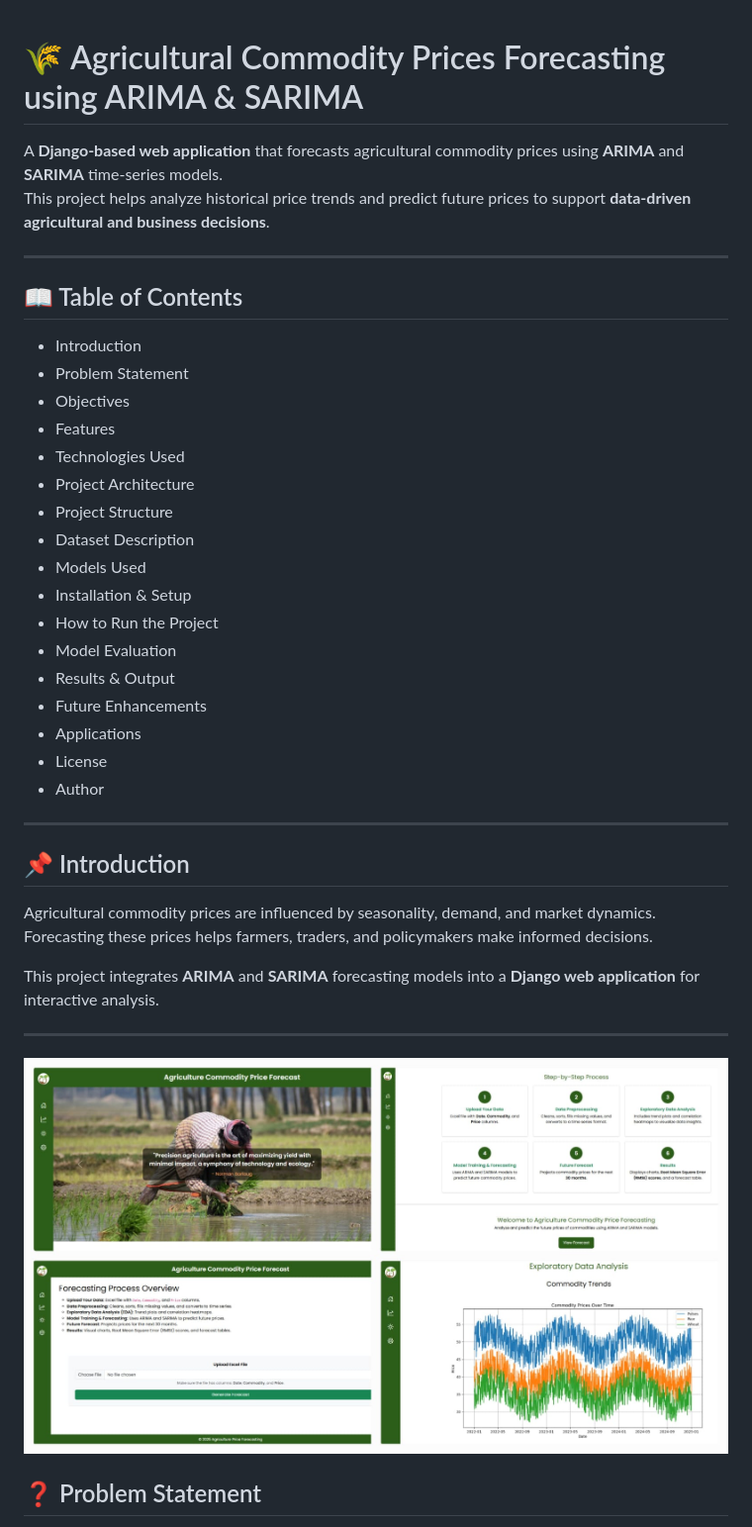
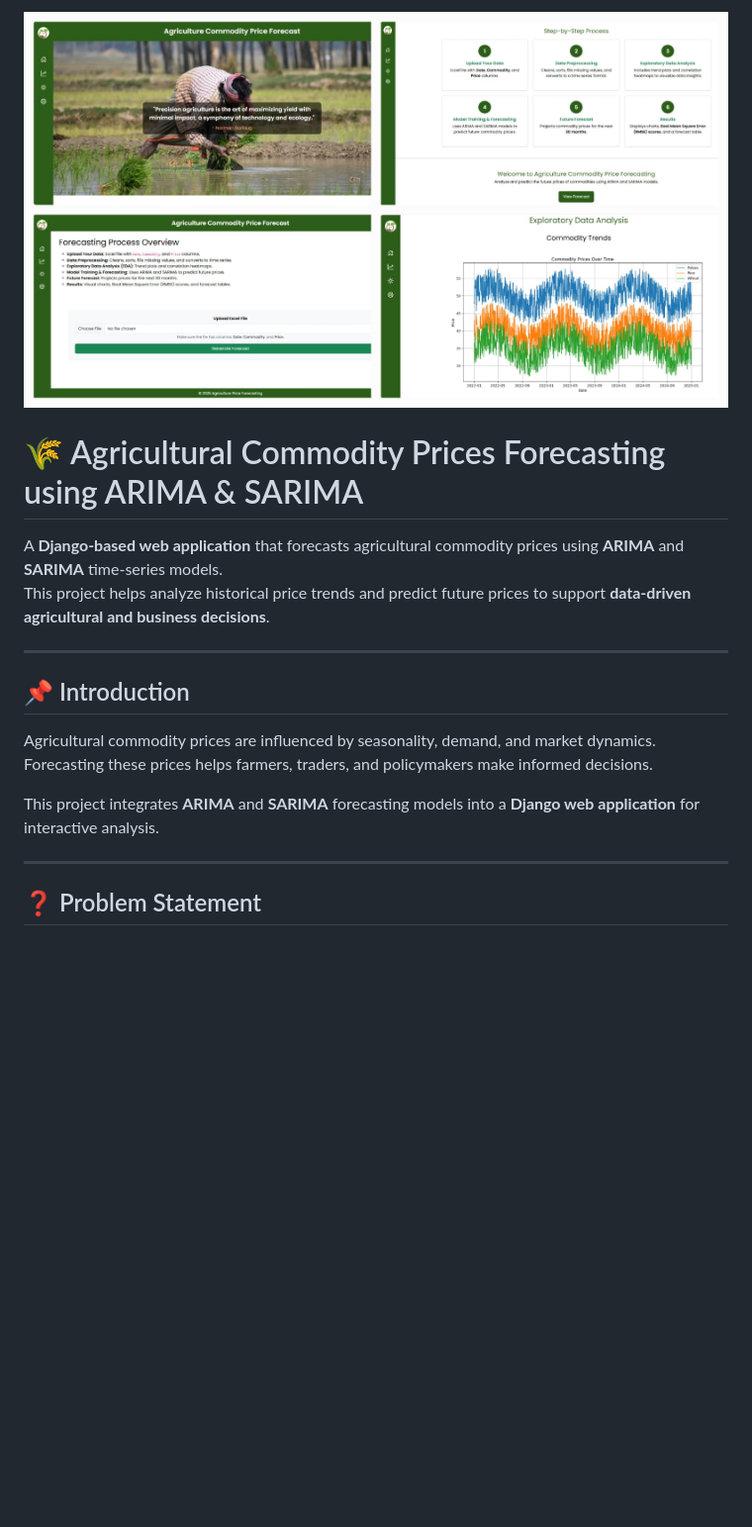
Before and after one commit to harirudhran/agriculture-price-forecasting, a Markdown page: README.md, the part around the change. Shown at 99% size. Rendered like a GitHub page; blank space fills up the shorter version.

```diff
--- a/README.md
+++ b/README.md
@@ -1,29 +1,9 @@
+![Project Preview](images/agri.png)
+
 # 🌾 Agricultural Commodity Prices Forecasting using ARIMA & SARIMA
 
 A **Django-based web application** that forecasts agricultural commodity prices using **ARIMA** and **SARIMA** time-series models.
 This project helps analyze historical price trends and predict future prices to support **data-driven agricultural and business decisions**.
-
----
-
-## 📖 Table of Contents
-
-- Introduction
-- Problem Statement
-- Objectives
-- Features
-- Technologies Used
-- Project Architecture
-- Project Structure
-- Dataset Description
-- Models Used
-- Installation & Setup
-- How to Run the Project
-- Model Evaluation
-- Results & Output
-- Future Enhancements
-- Applications
-- License
-- Author
 
 ---
 
@@ -35,7 +15,6 @@ Forecasting these prices helps farmers, traders, and policymakers make informed
 This project integrates **ARIMA** and **SARIMA** forecasting models into a **Django web application** for interactive analysis.
 
 ---
-![Project Preview](images/agri.png)
 
 ## ❓ Problem Statement
 
```
